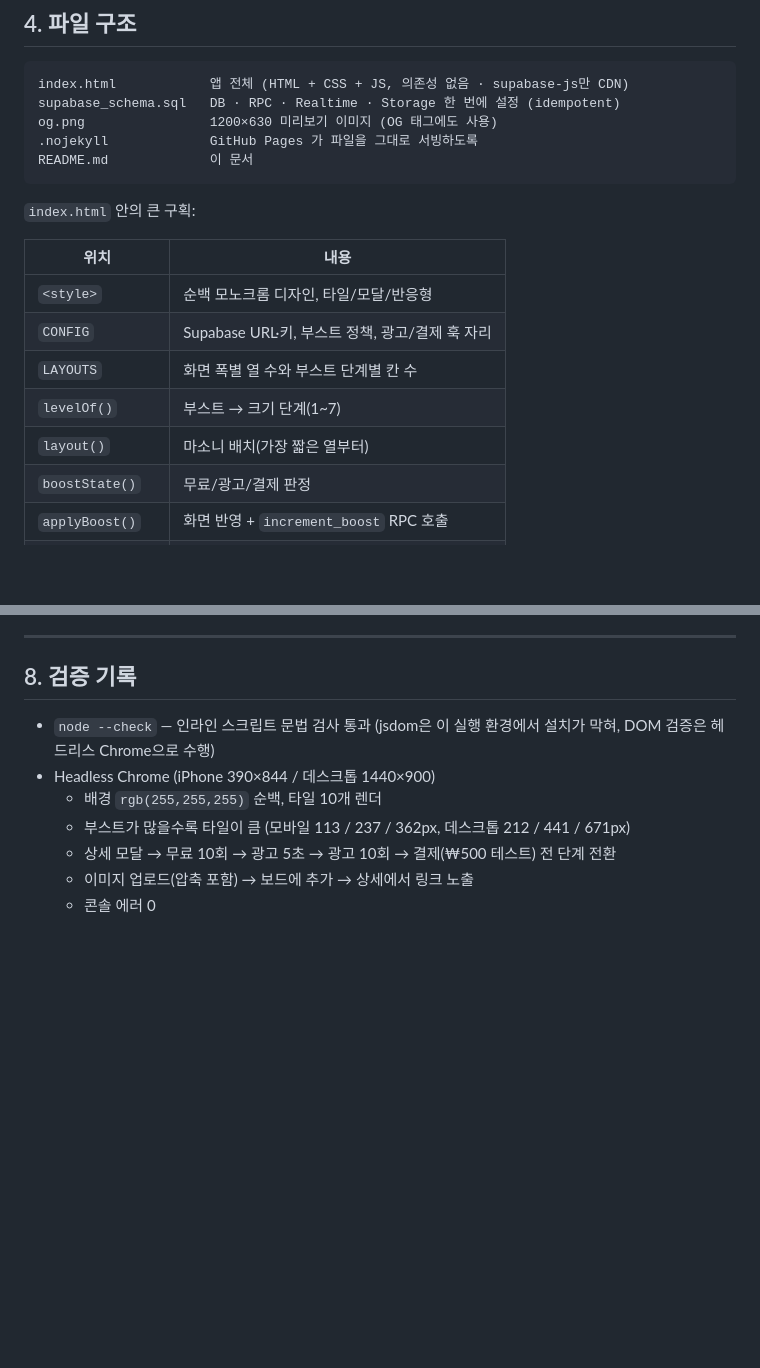
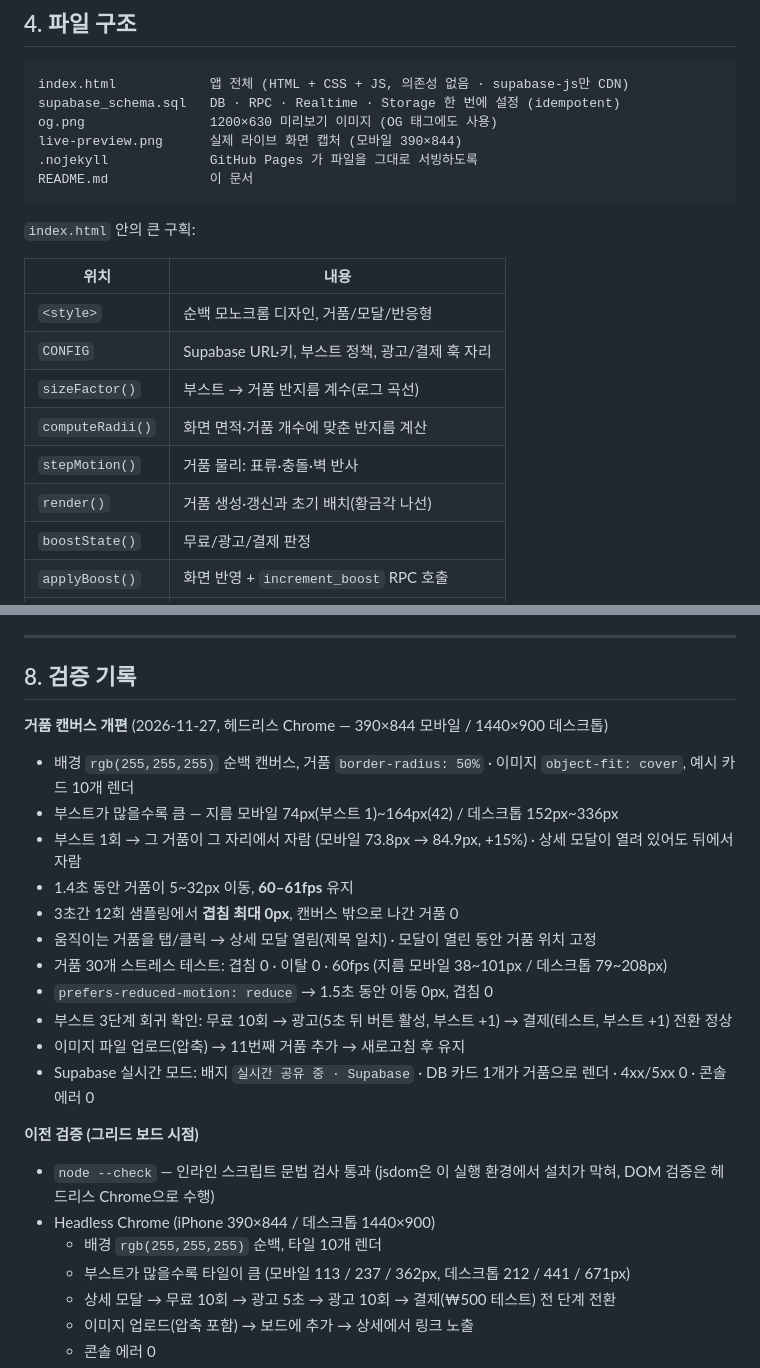
Before and after one commit to nugj12-code/Promo-board, a Markdown page: README.md, 2 parts joined by grey strips. Drawn GitHub-style; blank space fills up the shorter version.

````diff
--- a/README.md
+++ b/README.md
@@ -118,6 +130,7 @@ const CONFIG = {
 index.html            앱 전체 (HTML + CSS + JS, 의존성 없음 · supabase-js만 CDN)
 supabase_schema.sql   DB · RPC · Realtime · Storage 한 번에 설정 (idempotent)
 og.png                1200×630 미리보기 이미지 (OG 태그에도 사용)
+live-preview.png      실제 라이브 화면 캡처 (모바일 390×844)
 .nojekyll             GitHub Pages 가 파일을 그대로 서빙하도록
 README.md             이 문서
 ```
@@ -126,11 +139,12 @@ README.md             이 문서
 
 | 위치 | 내용 |
 | --- | --- |
-| `<style>` | 순백 모노크롬 디자인, 타일/모달/반응형 |
+| `<style>` | 순백 모노크롬 디자인, 거품/모달/반응형 |
 | `CONFIG` | Supabase URL·키, 부스트 정책, 광고/결제 훅 자리 |
-| `LAYOUTS` | 화면 폭별 열 수와 부스트 단계별 칸 수 |
-| `levelOf()` | 부스트 → 크기 단계(1~7) |
-| `layout()` | 마소니 배치(가장 짧은 열부터) |
+| `sizeFactor()` | 부스트 → 거품 반지름 계수(로그 곡선) |
+| `computeRadii()` | 화면 면적·거품 개수에 맞춘 반지름 계산 |
+| `stepMotion()` | 거품 물리: 표류·충돌·벽 반사 |
+| `render()` | 거품 생성·갱신과 초기 배치(황금각 나선) |
 | `boostState()` | 무료/광고/결제 판정 |
 | `applyBoost()` | 화면 반영 + `increment_boost` RPC 호출 |
 | `connectCloud()` | Supabase 조회·구독, 테이블 없을 때 대기 처리 |
@@ -188,6 +202,22 @@ open "index.html?reset=1"
 
 ## 8. 검증 기록
 
+**거품 캔버스 개편** (2026-11-27, 헤드리스 Chrome — 390×844 모바일 / 1440×900 데스크톱)
+
+- 배경 `rgb(255,255,255)` 순백 캔버스, 거품 `border-radius: 50%` · 이미지 `object-fit: cover`, 예시 카드 10개 렌더
+- 부스트가 많을수록 큼 — 지름 모바일 74px(부스트 1)~164px(42) / 데스크톱 152px~336px
+- 부스트 1회 → 그 거품이 그 자리에서 자람 (모바일 73.8px → 84.9px, +15%) · 상세 모달이 열려 있어도 뒤에서 자람
+- 1.4초 동안 거품이 5~32px 이동, **60–61fps** 유지
+- 3초간 12회 샘플링에서 **겹침 최대 0px**, 캔버스 밖으로 나간 거품 0
+- 움직이는 거품을 탭/클릭 → 상세 모달 열림(제목 일치) · 모달이 열린 동안 거품 위치 고정
+- 거품 30개 스트레스 테스트: 겹침 0 · 이탈 0 · 60fps (지름 모바일 38~101px / 데스크톱 79~208px)
+- `prefers-reduced-motion: reduce` → 1.5초 동안 이동 0px, 겹침 0
+- 부스트 3단계 회귀 확인: 무료 10회 → 광고(5초 뒤 버튼 활성, 부스트 +1) → 결제(테스트, 부스트 +1) 전환 정상
+- 이미지 파일 업로드(압축) → 11번째 거품 추가 → 새로고침 후 유지
+- Supabase 실시간 모드: 배지 `실시간 공유 중 · Supabase` · DB 카드 1개가 거품으로 렌더 · 4xx/5xx 0 · 콘솔 에러 0
+
+**이전 검증 (그리드 보드 시점)**
+
 - `node --check` — 인라인 스크립트 문법 검사 통과 (jsdom은 이 실행 환경에서 설치가 막혀, DOM 검증은 헤드리스 Chrome으로 수행)
 - Headless Chrome (iPhone 390×844 / 데스크톱 1440×900)
   - 배경 `rgb(255,255,255)` 순백, 타일 10개 렌더
````
Also changed, not shown: other parts of README.md (+27 -15 lines), og.png, 1 other file.
